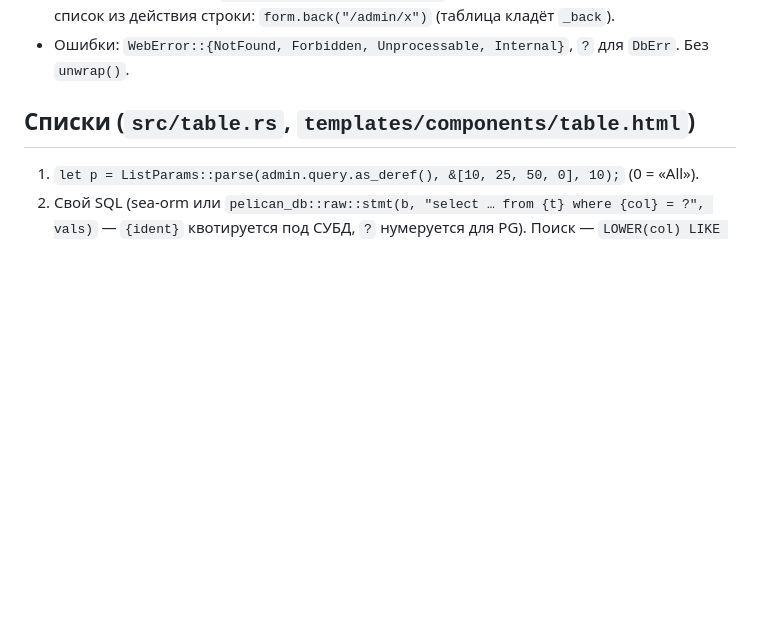
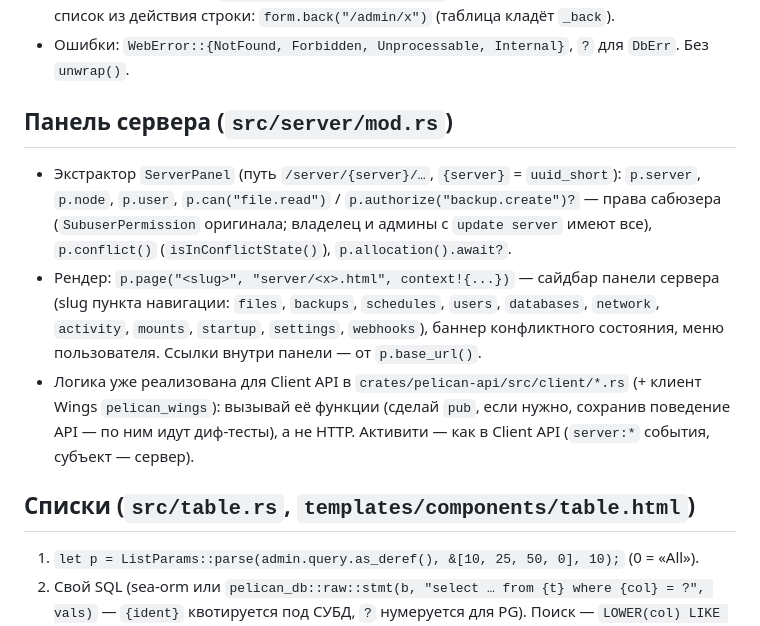
Before and after one commit to PalMeany/pelican-rust, a Markdown page: docs/ui-guide.md, the part around the change. Drawn GitHub-style; blank space fills up the shorter version.

Commit message:
UI guide: server panel section; server page worker brief
Co-Authored-By: Claude Opus 5.5 <noreply@anthropic.com>

```diff
--- a/docs/ui-guide.md
+++ b/docs/ui-guide.md
@@ -29,6 +29,17 @@
 - Редирект после POST: `Ok(web.redirect("/admin/x"))` (работает и для htmx). Возврат на список из действия
   строки: `form.back("/admin/x")` (таблица кладёт `_back`).
 - Ошибки: `WebError::{NotFound, Forbidden, Unprocessable, Internal}`, `?` для `DbErr`. Без `unwrap()`.
+
+## Панель сервера (`src/server/mod.rs`)
+- Экстрактор `ServerPanel` (путь `/server/{server}/…`, `{server}` = `uuid_short`): `p.server`, `p.node`,
+  `p.user`, `p.can("file.read")` / `p.authorize("backup.create")?` — права сабюзера (`SubuserPermission` оригинала;
+  владелец и админы с `update server` имеют все), `p.conflict()` (`isInConflictState()`), `p.allocation().await?`.
+- Рендер: `p.page("<slug>", "server/<x>.html", context!{...})` — сайдбар панели сервера (slug пункта навигации:
+  `files`, `backups`, `schedules`, `users`, `databases`, `network`, `activity`, `mounts`, `startup`, `settings`, `webhooks`),
+  баннер конфликтного состояния, меню пользователя. Ссылки внутри панели — от `p.base_url()`.
+- Логика уже реализована для Client API в `crates/pelican-api/src/client/*.rs` (+ клиент Wings `pelican_wings`):
+  вызывай её функции (сделай `pub`, если нужно, сохранив поведение API — по ним идут диф-тесты), а не HTTP.
+  Активити — как в Client API (`server:*` события, субъект — сервер).
 
 ## Списки (`src/table.rs`, `templates/components/table.html`)
 1. `let p = ListParams::parse(admin.query.as_deref(), &[10, 25, 50, 0], 10);` (0 = «All»).
```
Also changed, not shown: scripts/worker/server-page.md (added, +27 -0 lines).
